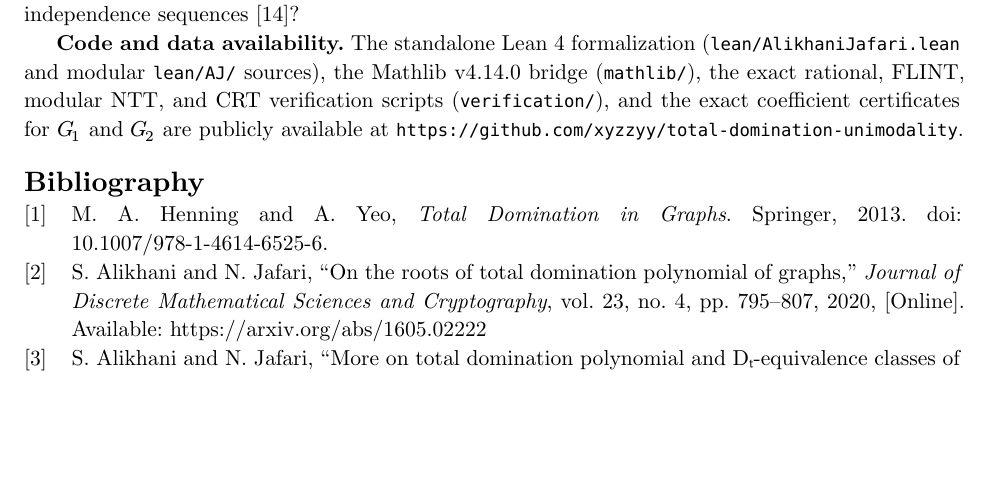
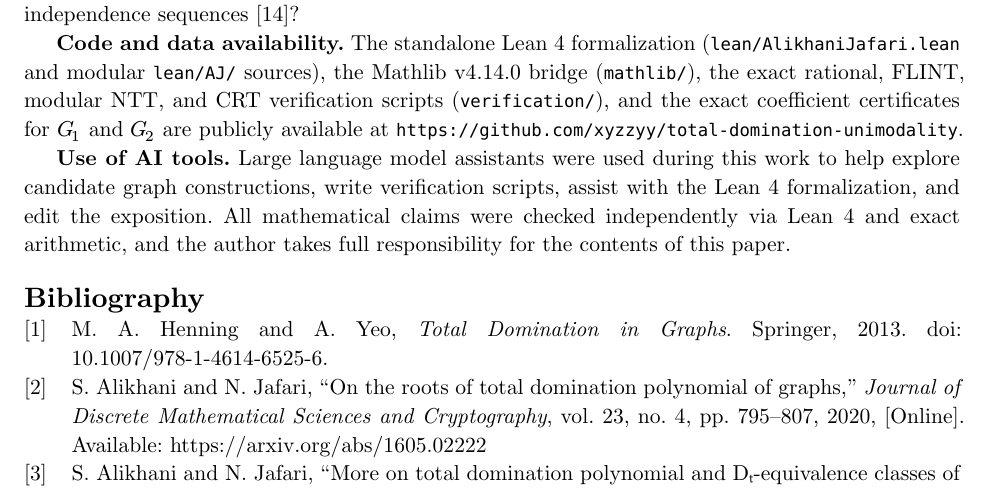
Before and after one commit to xyzzyy/total-domination-unimodality, a Typst document (paper/main.typ): part of page 10 of 10, cut so that both start at the same text, the shorter picture padded with empty space. The pictures show the PDF file paper/main.pdf that the author committed with the source.

Commit message:
Add AI-tools disclosure to paper

```diff
--- a/paper/main.typ
+++ b/paper/main.typ
@@ -291,4 +291,6 @@ Several natural questions remain open.
 
 *Code and data availability.* The standalone Lean 4 formalization (`lean/AlikhaniJafari.lean` and modular `lean/AJ/` sources), the Mathlib v4.14.0 bridge (`mathlib/`), the exact rational, FLINT, modular NTT, and CRT verification scripts (`verification/`), and the exact coefficient certificates for $G_1$ and $G_2$ are publicly available at #link("https://github.com/xyzzyy/total-domination-unimodality")[`https://github.com/xyzzyy/total-domination-unimodality`].
 
+*Use of AI tools.* Large language model assistants were used during this work to help explore candidate graph constructions, write verification scripts, assist with the Lean 4 formalization, and edit the exposition. All mathematical claims were checked independently via Lean 4 and exact arithmetic, and the author takes full responsibility for the contents of this paper.
+
 #bibliography("refs.bib", style: "ieee")
```
Also changed, not shown: paper/main.pdf.
